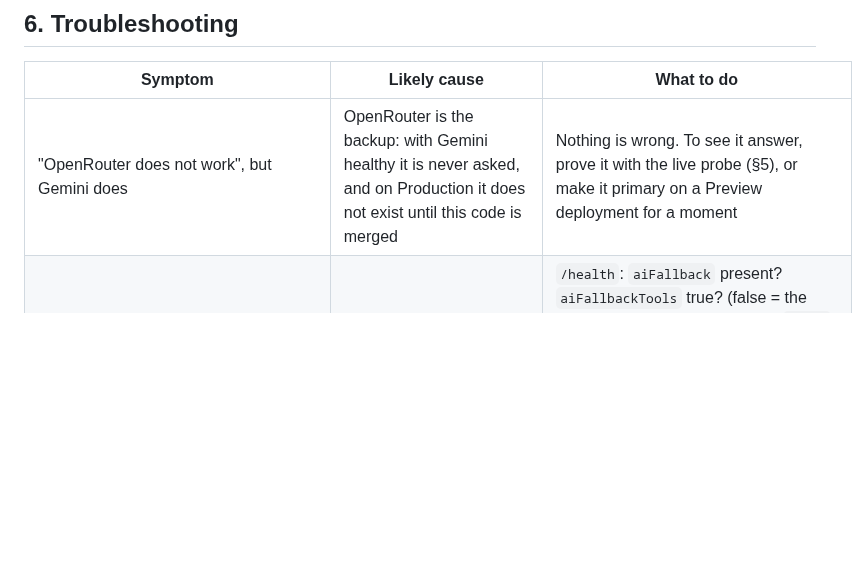
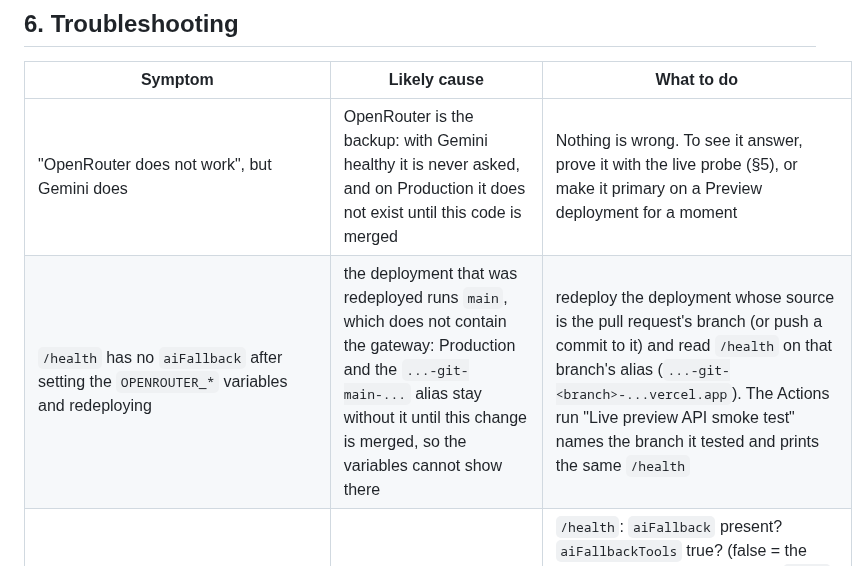
Before and after one commit to jitendrakumarraj831-byte/ZarvisMobile, a Markdown page: AI_MODEL_GATEWAY.md, the part around the change. GitHub-like rendering; blank space fills up the shorter version.

Commit message:
docs(ai): say how to tell which Vercel deployment has the gateway
Twice the OPENROUTER_* variables were set and "Redeploy" was pressed on a deployment of main, whose
/health (read by the live smoke test: {"status":"ok","provider":"google","database":"ok"}) has no
aiFallback because main does not contain the gateway. The variables only matter for a deployment of
the pull request's branch. Added the troubleshooting row for it. A push to the branch also builds
a fresh Preview with the current Preview variables.

Co-Authored-By: Claude Sonnet 5.5 <noreply@anthropic.com>
Claude-Session: https://claude.ai/code/session_01AcSetePB1QQomRgubv6kjs

```diff
--- a/AI_MODEL_GATEWAY.md
+++ b/AI_MODEL_GATEWAY.md
@@ -528,6 +528,7 @@ send a message, and remove both again.
 | Symptom | Likely cause | What to do |
 |---|---|---|
 | "OpenRouter does not work", but Gemini does | OpenRouter is the backup: with Gemini healthy it is never asked, and on Production it does not exist until this code is merged | Nothing is wrong. To see it answer, prove it with the live probe (§5), or make it primary on a Preview deployment for a moment |
+| `/health` has no `aiFallback` after setting the `OPENROUTER_*` variables and redeploying | the deployment that was redeployed runs `main`, which does not contain the gateway: Production and the `...-git-main-...` alias stay without it until this change is merged, so the variables cannot show there | redeploy the deployment whose source is the pull request's branch (or push a commit to it) and read `/health` on that branch's alias (`...-git-<branch>-...vercel.app`). The Actions run "Live preview API smoke test" names the branch it tested and prints the same `/health` |
 | Gemini hits its quota and users still see the quota error | the fallback is off, not configured, or cannot serve the request | `/health`: `aiFallback` present? `aiFallbackTools` true? (false = the OpenRouter model declares no `tools`, which every chat turn needs). In the `AI call failed` log line, `attempts` listing only `google` means the fallback was never tried |
 | No fallback for chat turns only; content skills do fall back | the OpenRouter model does not declare `tools` (the safe default) | verify the model supports function calling, then `OPENROUTER_MODEL_CAPABILITIES=tools` |
 | Nothing falls back, and logs show `AI_PROVIDER_AUTH_ERROR` | a provider rejects its key (never a fallback reason) | fix the key; `AI call failed` names which provider |
```
